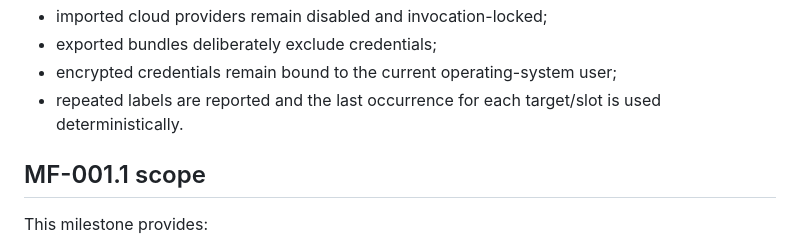
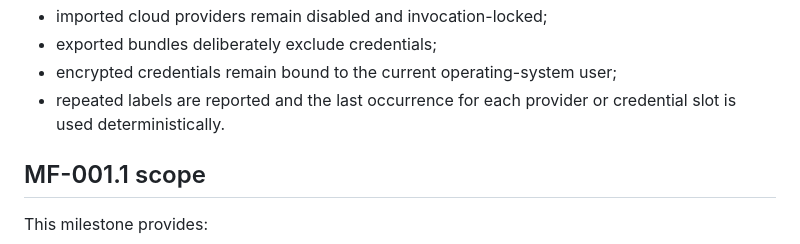
Before and after one commit to SingsEnochian/Hearthfire, a Markdown page: modules/model-foundry/README.md, the part around the change. Drawn GitHub-style.

Commit message:
docs(model-foundry): seal MF-001.1 rebuild scope

```diff
--- a/modules/model-foundry/README.md
+++ b/modules/model-foundry/README.md
@@ -53,7 +53,7 @@ Credential rules:
 - imported cloud providers remain disabled and invocation-locked;
 - exported bundles deliberately exclude credentials;
 - encrypted credentials remain bound to the current operating-system user;
-- repeated labels are reported and the last occurrence for each target/slot is used deterministically.
+- repeated labels are reported and the last occurrence for each provider or credential slot is used deterministically.
 
 ## MF-001.1 scope
 
```
